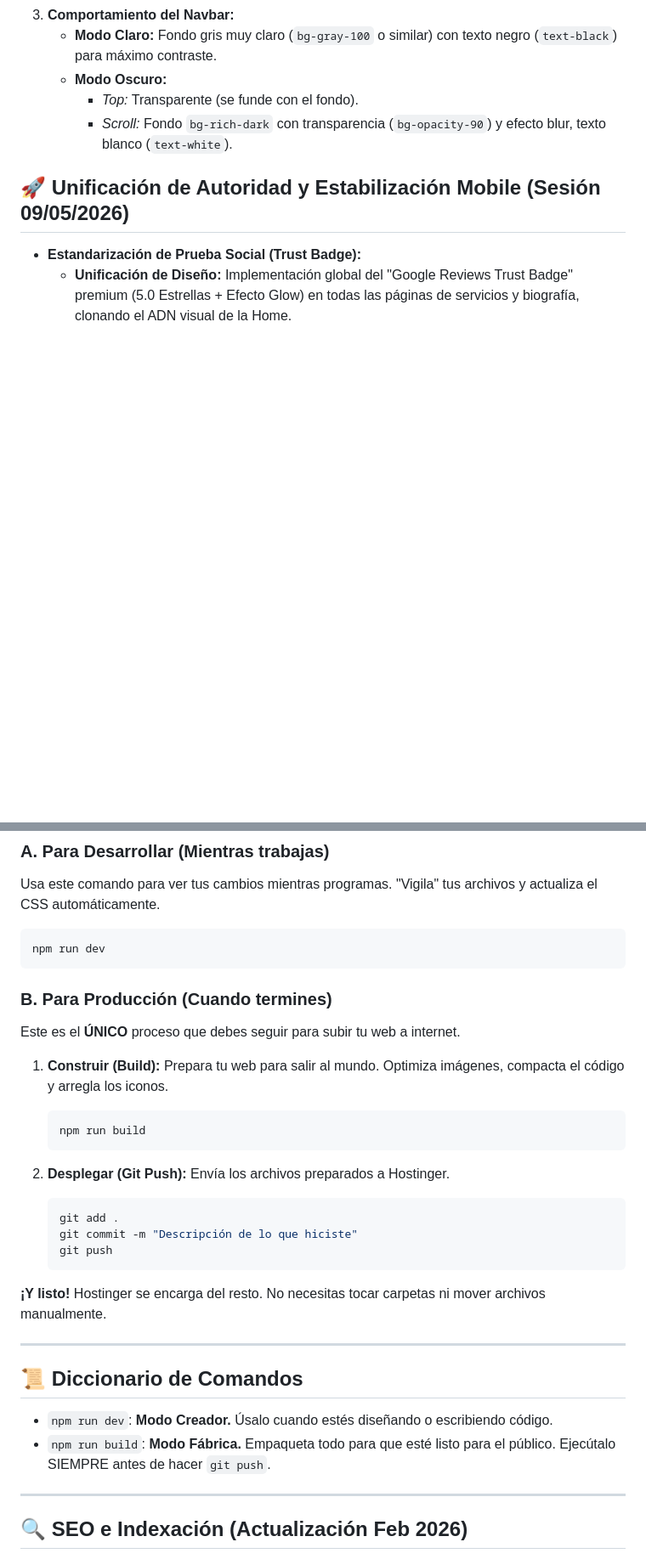
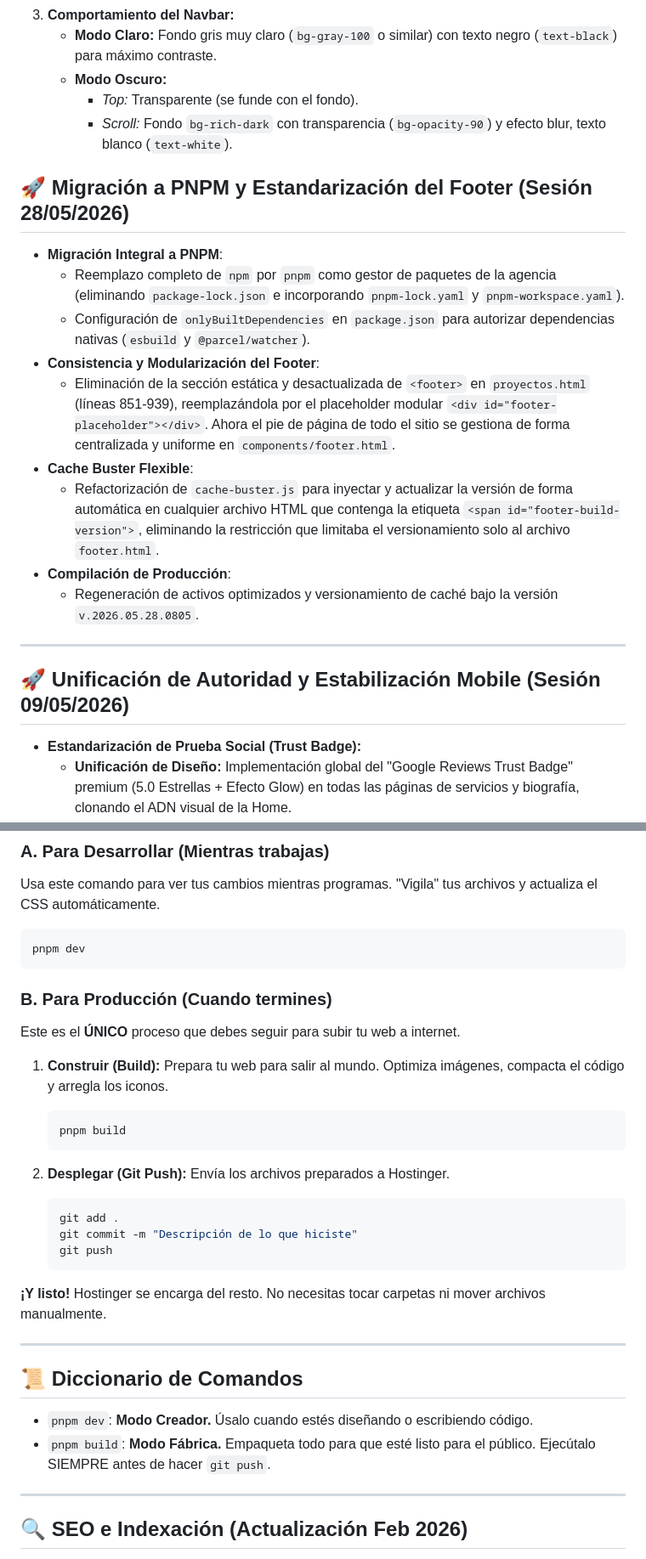
Before and after one commit to nelsonlondonodev/WebAgenciaMkt, a Markdown page: README.md, 2 parts joined by grey strips. Shown at 85% size. GitHub-like rendering; blank space fills up the shorter version.

Commit message:
docs: document pnpm migration and footer modularization in README

````diff
--- a/README.md
+++ b/README.md
@@ -46,6 +46,20 @@ El proyecto ha evolucionado hacia una **arquitectura modular profesional**, sepa
     - **Modo Oscuro:**
       - _Top:_ Transparente (se funde con el fondo).
       - _Scroll:_ Fondo `bg-rich-dark` con transparencia (`bg-opacity-90`) y efecto blur, texto blanco (`text-white`).
+
+## 🚀 Migración a PNPM y Estandarización del Footer (Sesión 28/05/2026)
+
+- **Migración Integral a PNPM**:
+  - Reemplazo completo de `npm` por `pnpm` como gestor de paquetes de la agencia (eliminando `package-lock.json` e incorporando `pnpm-lock.yaml` y `pnpm-workspace.yaml`).
+  - Configuración de `onlyBuiltDependencies` en `package.json` para autorizar dependencias nativas (`esbuild` y `@parcel/watcher`).
+- **Consistencia y Modularización del Footer**:
+  - Eliminación de la sección estática y desactualizada de `<footer>` en `proyectos.html` (líneas 851-939), reemplazándola por el placeholder modular `<div id="footer-placeholder"></div>`. Ahora el pie de página de todo el sitio se gestiona de forma centralizada y uniforme en `components/footer.html`.
+- **Cache Buster Flexible**:
+  - Refactorización de `cache-buster.js` para inyectar y actualizar la versión de forma automática en cualquier archivo HTML que contenga la etiqueta `<span id="footer-build-version">`, eliminando la restricción que limitaba el versionamiento solo al archivo `footer.html`.
+- **Compilación de Producción**:
+  - Regeneración de activos optimizados y versionamiento de caché bajo la versión `v.2026.05.28.0805`.
+
+---
 
 ## 🚀 Unificación de Autoridad y Estabilización Mobile (Sesión 09/05/2026)
 
@@ -260,7 +274,7 @@ Para mantener la integridad del despliegue y el SEO, sigue estas reglas estricta
 Usa este comando para ver tus cambios mientras programas. "Vigila" tus archivos y actualiza el CSS automáticamente.
 
 ```bash
-npm run dev
+pnpm dev
 ```
 
 ### B. Para Producción (Cuando termines)
@@ -271,7 +285,7 @@ Este es el **ÚNICO** proceso que debes seguir para subir tu web a internet.
     Prepara tu web para salir al mundo. Optimiza imágenes, compacta el código y arregla los iconos.
 
     ```bash
-    npm run build
+    pnpm build
     ```
 
 2.  **Desplegar (Git Push):**
@@ -288,8 +302,8 @@ Este es el **ÚNICO** proceso que debes seguir para subir tu web a internet.
 
 ## 📜 Diccionario de Comandos
 
-- `npm run dev`: **Modo Creador.** Úsalo cuando estés diseñando o escribiendo código.
-- `npm run build`: **Modo Fábrica.** Empaqueta todo para que esté listo para el público. Ejecútalo SIEMPRE antes de hacer `git push`.
+- `pnpm dev`: **Modo Creador.** Úsalo cuando estés diseñando o escribiendo código.
+- `pnpm build`: **Modo Fábrica.** Empaqueta todo para que esté listo para el público. Ejecútalo SIEMPRE antes de hacer `git push`.
 
 ---
 
````
Also changed, not shown: other parts of README.md (+1 -1 lines).
